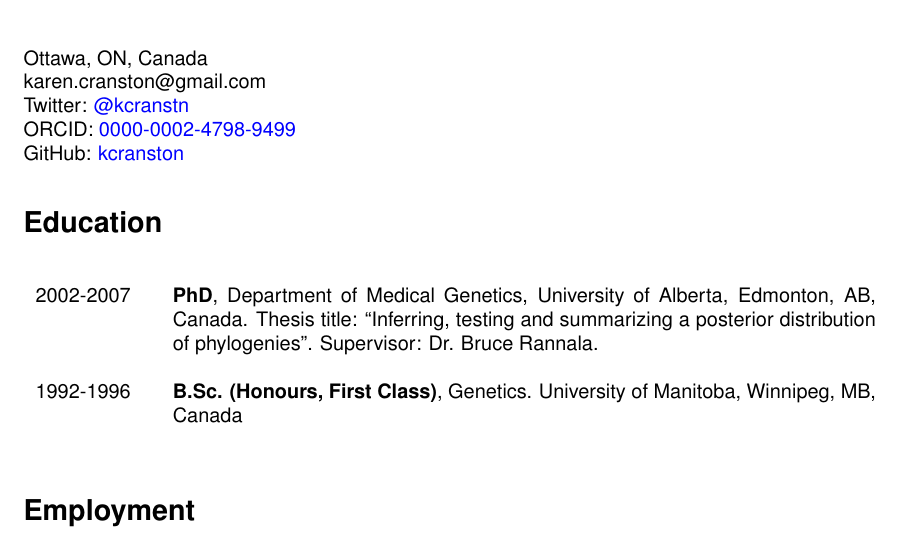
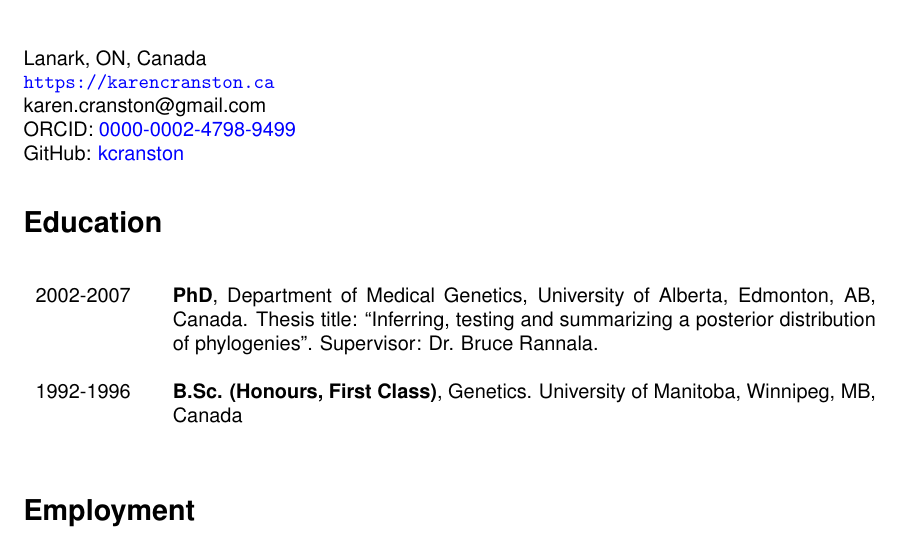
Before and after one commit to kcranston/myCV, a LaTeX CV (karen-cranston-cv.tex): part of page 1 of 6, cut so that both start at the same text. Compiled offline with pdfLaTeX.

Commit message:
update website

```diff
--- a/karen-cranston-cv.tex
+++ b/karen-cranston-cv.tex
@@ -20,9 +20,9 @@
 
 \begin{document}
 
-Ottawa, ON, Canada \\
+Lanark, ON, Canada \\
+\url{https://karencranston.ca}\\
 karen.cranston@gmail.com \\
-Twitter: \href{https://twitter.com/kcranstn}{@kcranstn} \\
 ORCID: \href{http://orcid.org/0000-0002-4798-9499}{0000-0002-4798-9499} \\
 GitHub: \href{https://github.com/kcranston}{kcranston}
 
```
Also changed, not shown: karen-cranston-resume.tex (+1 -1 lines), karen-cranston-cv.pdf, karen-cranston-resume.pdf.
